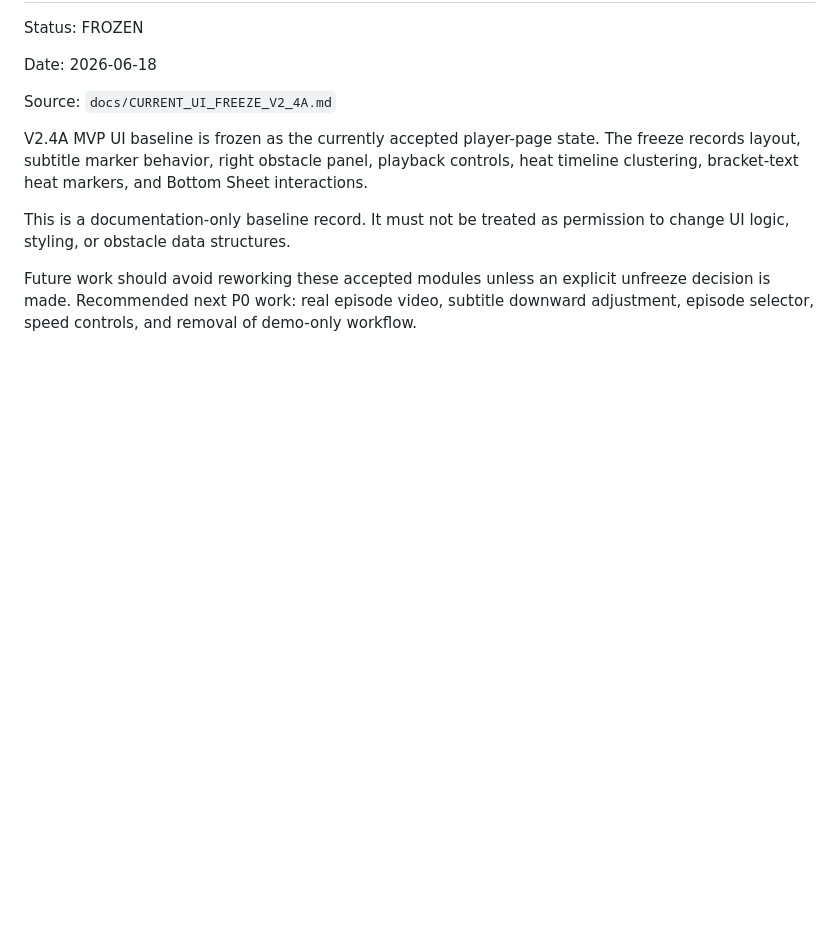
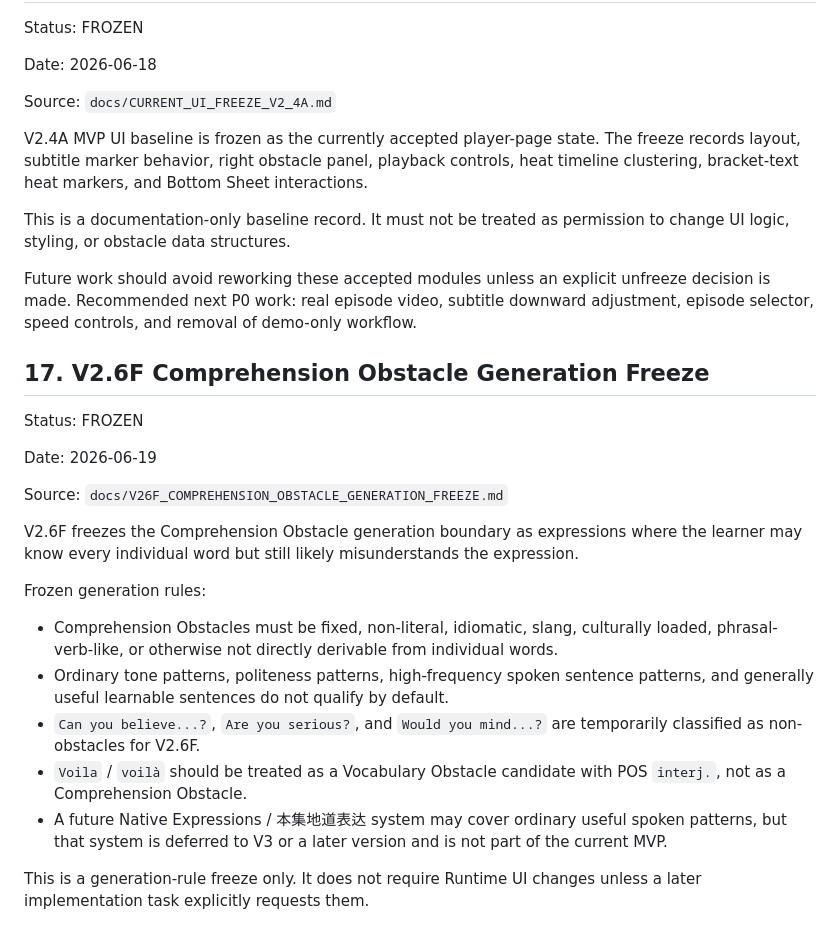
Before and after one commit to sunjade493-wq/video-english-assistant, a Markdown page: docs/PROJECT_STATUS_V6.md, the part around the change. Drawn GitHub-style; blank space fills up the shorter version.

Commit message:
Freeze V2.6F comprehension obstacle generation rules

```diff
--- a/docs/PROJECT_STATUS_V6.md
+++ b/docs/PROJECT_STATUS_V6.md
@@ -442,3 +442,23 @@ V2.4A MVP UI baseline is frozen as the currently accepted player-page state. The
 This is a documentation-only baseline record. It must not be treated as permission to change UI logic, styling, or obstacle data structures.
 
 Future work should avoid reworking these accepted modules unless an explicit unfreeze decision is made. Recommended next P0 work: real episode video, subtitle downward adjustment, episode selector, speed controls, and removal of demo-only workflow.
+
+## 17. V2.6F Comprehension Obstacle Generation Freeze
+
+Status: FROZEN
+
+Date: 2026-06-19
+
+Source: `docs/V26F_COMPREHENSION_OBSTACLE_GENERATION_FREEZE.md`
+
+V2.6F freezes the Comprehension Obstacle generation boundary as expressions where the learner may know every individual word but still likely misunderstands the expression.
+
+Frozen generation rules:
+
+- Comprehension Obstacles must be fixed, non-literal, idiomatic, slang, culturally loaded, phrasal-verb-like, or otherwise not directly derivable from individual words.
+- Ordinary tone patterns, politeness patterns, high-frequency spoken sentence patterns, and generally useful learnable sentences do not qualify by default.
+- `Can you believe...?`, `Are you serious?`, and `Would you mind...?` are temporarily classified as non-obstacles for V2.6F.
+- `Voila` / `voilà` should be treated as a Vocabulary Obstacle candidate with POS `interj.`, not as a Comprehension Obstacle.
+- A future Native Expressions / 本集地道表达 system may cover ordinary useful spoken patterns, but that system is deferred to V3 or a later version and is not part of the current MVP.
+
+This is a generation-rule freeze only. It does not require Runtime UI changes unless a later implementation task explicitly requests them.
```
Also changed, not shown: docs/V26F_COMPREHENSION_OBSTACLE_GENERATION_FREEZE.md (added, +137 -0 lines).
